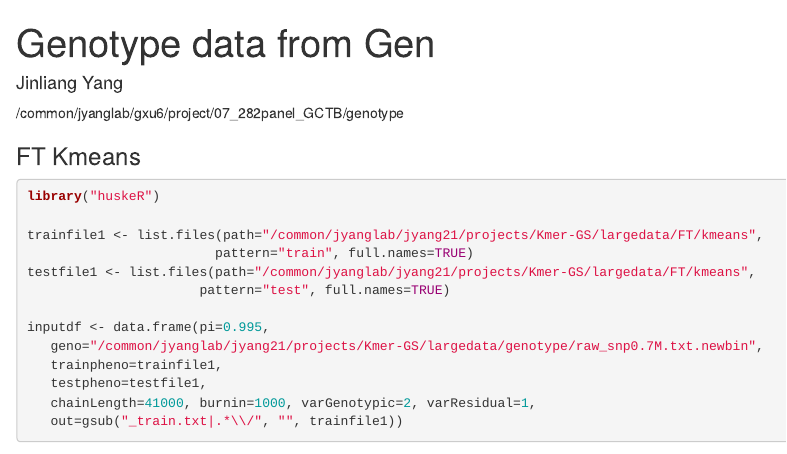
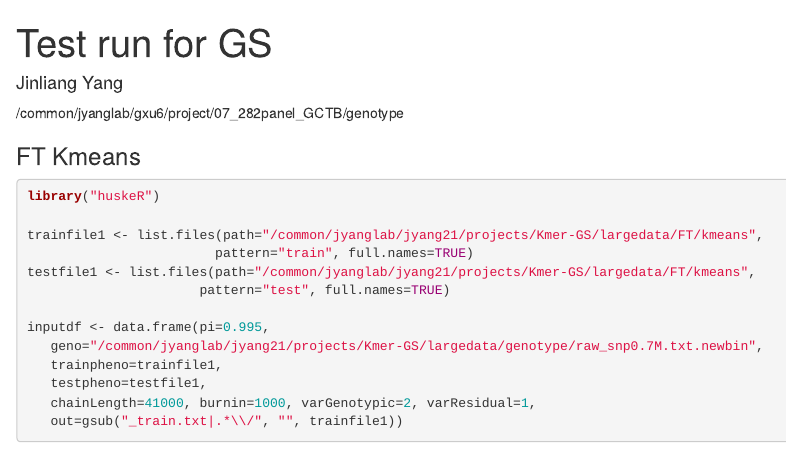
Before and after one commit to PlantG3/ZmKmerGWAS, an R Markdown document (kmerPrediction/profiling/1.C.2_GenSel_testrun.Rmd): the page in a window 1100 px wide, from its top. Rendered offline with R 4.5, knitr and Pandoc, with nearby package versions; drawn as R Markdown's standard HTML page in place of the format the file asks for; some code elsewhere in the file could not run offline.

Commit message:
Update 1.C.2_GenSel_testrun.Rmd
gs

```diff
--- a/kmerPrediction/profiling/1.C.2_GenSel_testrun.Rmd
+++ b/kmerPrediction/profiling/1.C.2_GenSel_testrun.Rmd
@@ -1,5 +1,5 @@
 ---
-title: "Genotype data from Gen"
+title: "Test run for GS"
 output: NULL
 author: Jinliang Yang
 ---
```
